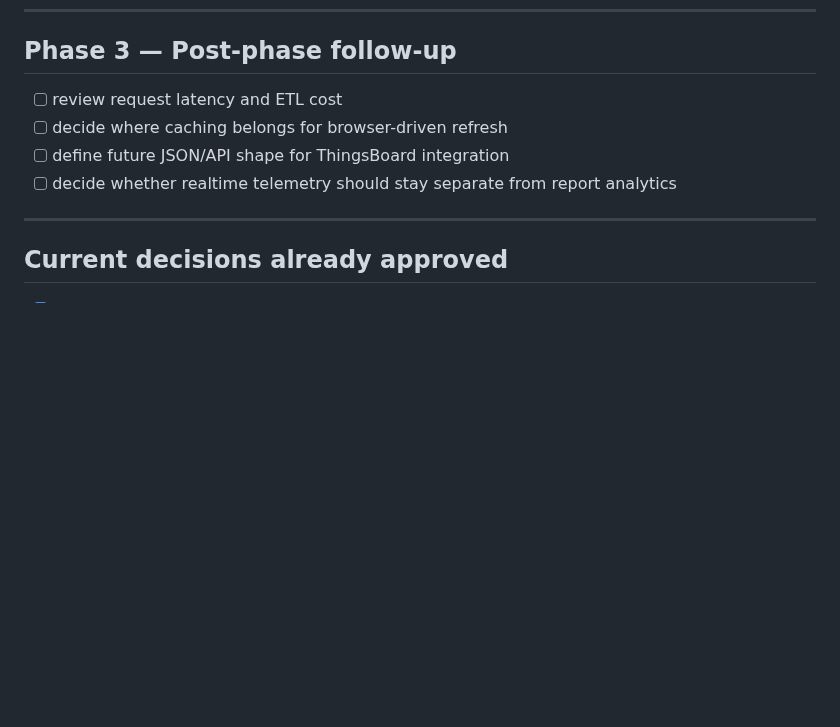
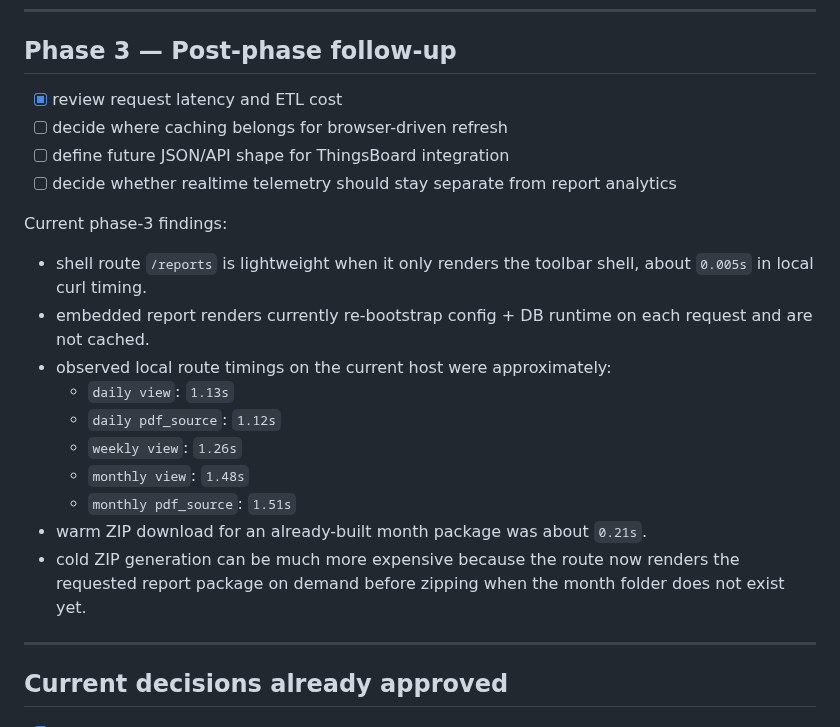
Before and after one commit to trantuyen1991/ETL_EMS_REPORT, a Markdown page: docs/workflows/web_gui_phase1_checklist.md, the part around the change. Drawn GitHub-style; blank space fills up the shorter version.

```diff
--- a/docs/workflows/web_gui_phase1_checklist.md
+++ b/docs/workflows/web_gui_phase1_checklist.md
@@ -103,10 +103,22 @@ Current implementation note:
 ---
 
 ## Phase 3 — Post-phase follow-up
-- [ ] review request latency and ETL cost
+- [x] review request latency and ETL cost
 - [ ] decide where caching belongs for browser-driven refresh
 - [ ] define future JSON/API shape for ThingsBoard integration
 - [ ] decide whether realtime telemetry should stay separate from report analytics
+
+Current phase-3 findings:
+- shell route `/reports` is lightweight when it only renders the toolbar shell, about `0.005s` in local curl timing.
+- embedded report renders currently re-bootstrap config + DB runtime on each request and are not cached.
+- observed local route timings on the current host were approximately:
+  - `daily view`: `1.13s`
+  - `daily pdf_source`: `1.12s`
+  - `weekly view`: `1.26s`
+  - `monthly view`: `1.48s`
+  - `monthly pdf_source`: `1.51s`
+- warm ZIP download for an already-built month package was about `0.21s`.
+- cold ZIP generation can be much more expensive because the route now renders the requested report package on demand before zipping when the month folder does not exist yet.
 
 ---
 
```
Also changed, not shown: docs/workflows/web_gui_architecture_plan.md (+14 -0 lines).
